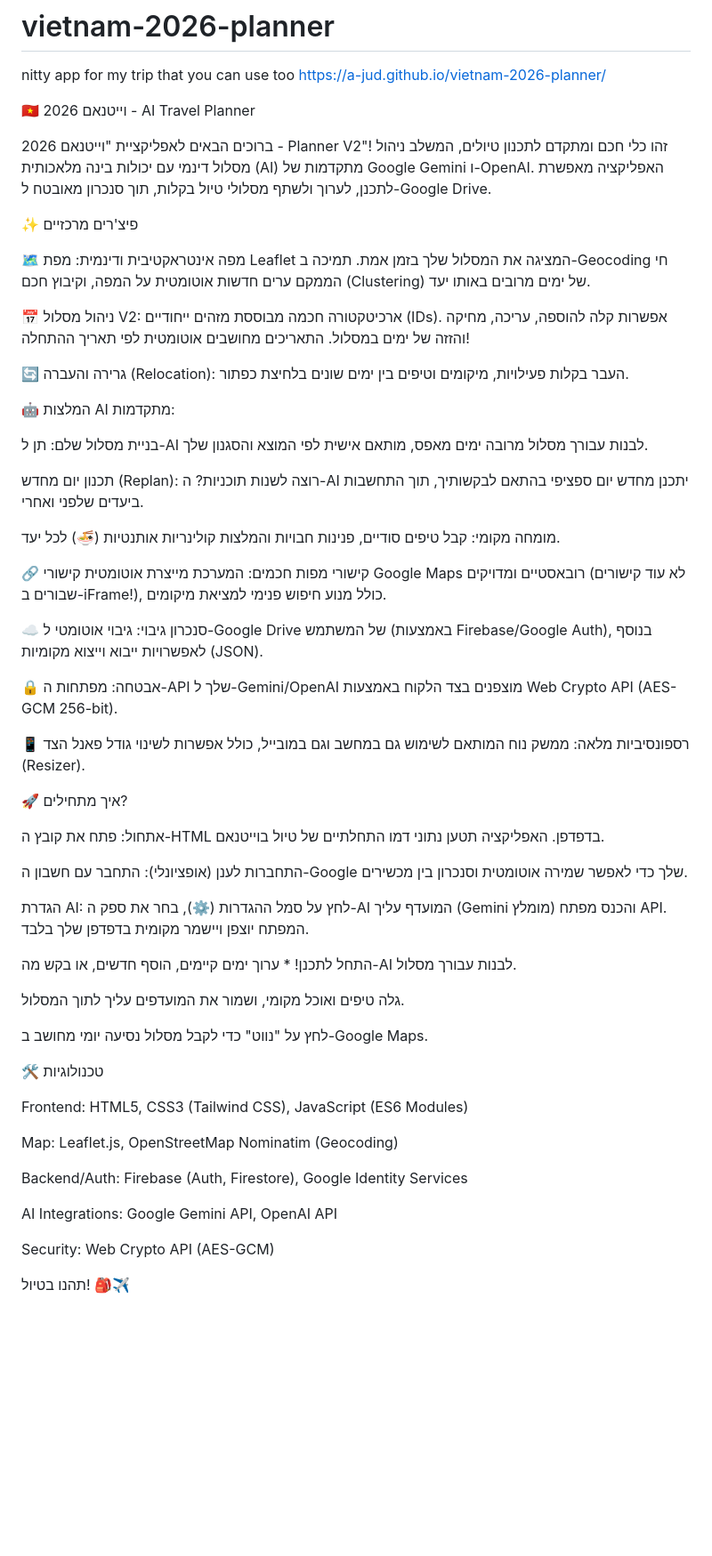
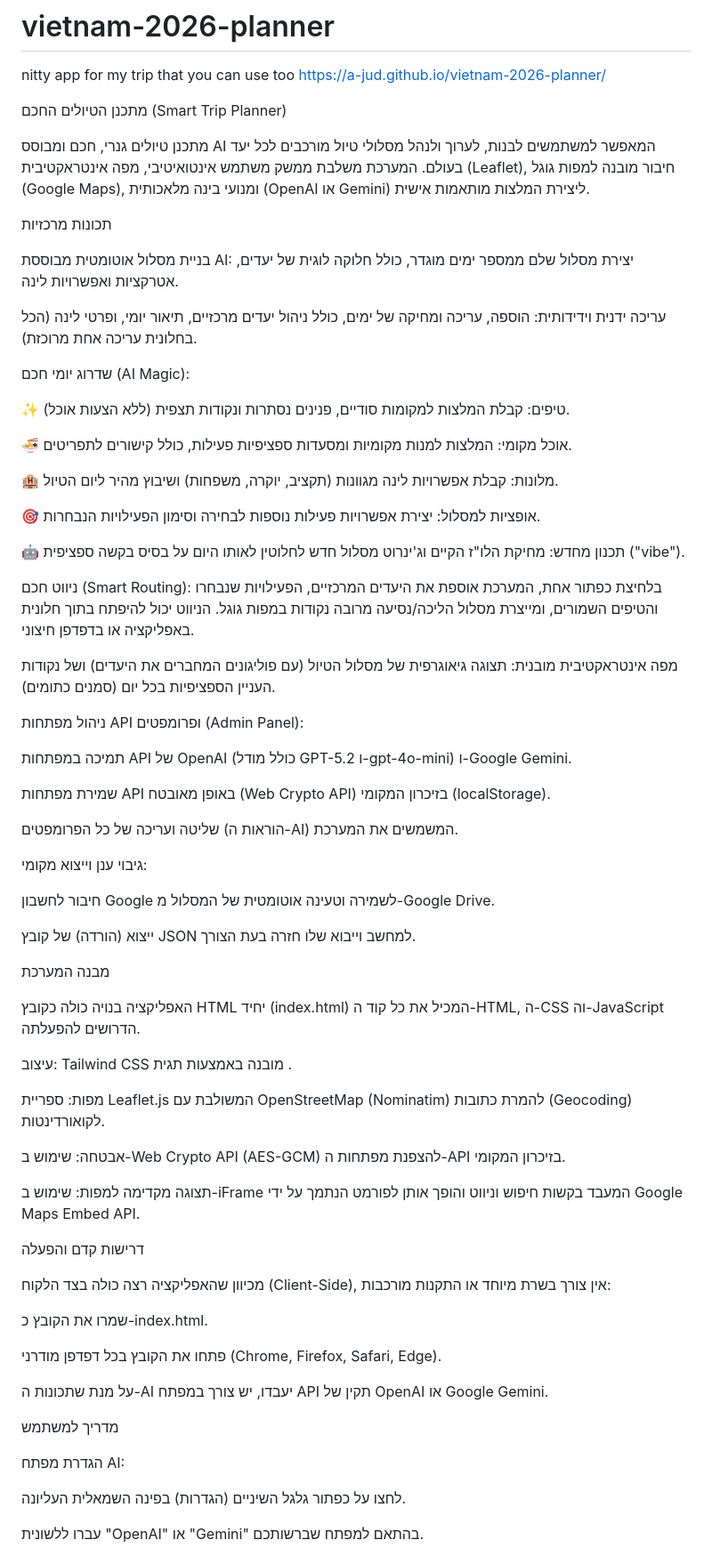
Before and after one commit to A-Jud/vietnam-2026-planner, a Markdown page: README.md, the part around one of its changes. Shown at 89% size. Rendered like a GitHub page; blank space fills up the shorter version.

```diff
--- a/README.md
+++ b/README.md
@@ -2,60 +2,73 @@
 nitty app for my trip that you can use too
 https://a-jud.github.io/vietnam-2026-planner/
 
+מתכנן הטיולים החכם (Smart Trip Planner)
 
-🇻🇳 וייטנאם 2026 - AI Travel Planner
+מתכנן טיולים גנרי, חכם ומבוסס AI המאפשר למשתמשים לבנות, לערוך ולנהל מסלולי טיול מורכבים לכל יעד בעולם. המערכת משלבת ממשק משתמש אינטואיטיבי, מפה אינטראקטיבית (Leaflet), חיבור מובנה למפות גוגל (Google Maps), ומנועי בינה מלאכותית (OpenAI או Gemini) ליצירת המלצות מותאמות אישית.
 
-ברוכים הבאים לאפליקציית "וייטנאם 2026 - Planner V2"!
-זהו כלי חכם ומתקדם לתכנון טיולים, המשלב ניהול מסלול דינמי עם יכולות בינה מלאכותית (AI) מתקדמות של Google Gemini ו-OpenAI. האפליקציה מאפשרת לתכנן, לערוך ולשתף מסלולי טיול בקלות, תוך סנכרון מאובטח ל-Google Drive.
+תכונות מרכזיות
 
-✨ פיצ'רים מרכזיים
+בניית מסלול אוטומטית מבוססת AI: יצירת מסלול שלם ממספר ימים מוגדר, כולל חלוקה לוגית של יעדים, אטרקציות ואפשרויות לינה.
 
-🗺️ מפה אינטראקטיבית ודינמית: מפת Leaflet המציגה את המסלול שלך בזמן אמת. תמיכה ב-Geocoding חי הממקם ערים חדשות אוטומטית על המפה, וקיבוץ חכם (Clustering) של ימים מרובים באותו יעד.
+עריכה ידנית וידידותית: הוספה, עריכה ומחיקה של ימים, כולל ניהול יעדים מרכזיים, תיאור יומי, ופרטי לינה (הכל בחלונית עריכה אחת מרוכזת).
 
-📅 ניהול מסלול V2: ארכיטקטורה חכמה מבוססת מזהים ייחודיים (IDs). אפשרות קלה להוספה, עריכה, מחיקה והזזה של ימים במסלול. התאריכים מחושבים אוטומטית לפי תאריך ההתחלה!
+שדרוג יומי חכם (AI Magic):
 
-🔄 גרירה והעברה (Relocation): העבר בקלות פעילויות, מיקומים וטיפים בין ימים שונים בלחיצת כפתור.
+✨ טיפים: קבלת המלצות למקומות סודיים, פנינים נסתרות ונקודות תצפית (ללא הצעות אוכל).
 
-🤖 המלצות AI מתקדמות:
+🍜 אוכל מקומי: המלצות למנות מקומיות ומסעדות ספציפיות פעילות, כולל קישורים לתפריטים.
 
-בניית מסלול שלם: תן ל-AI לבנות עבורך מסלול מרובה ימים מאפס, מותאם אישית לפי המוצא והסגנון שלך.
+🏨 מלונות: קבלת אפשרויות לינה מגוונות (תקציב, יוקרה, משפחות) ושיבוץ מהיר ליום הטיול.
 
-תכנון יום מחדש (Replan): רוצה לשנות תוכניות? ה-AI יתכנן מחדש יום ספציפי בהתאם לבקשותיך, תוך התחשבות ביעדים שלפני ואחרי.
+🎯 אופציות למסלול: יצירת אפשרויות פעילות נוספות לבחירה וסימון הפעילויות הנבחרות.
 
-מומחה מקומי: קבל טיפים סודיים, פנינות חבויות והמלצות קולינריות אותנטיות (🍜) לכל יעד.
+🤖 תכנון מחדש: מחיקת הלו"ז הקיים וג'ינרוט מסלול חדש לחלוטין לאותו היום על בסיס בקשה ספציפית ("vibe").
 
-🔗 קישורי מפות חכמים: המערכת מייצרת אוטומטית קישורי Google Maps רובאסטיים ומדויקים (לא עוד קישורים שבורים ב-iFrame!), כולל מנוע חיפוש פנימי למציאת מיקומים.
+ניווט חכם (Smart Routing): בלחיצת כפתור אחת, המערכת אוספת את היעדים המרכזיים, הפעילויות שנבחרו והטיפים השמורים, ומייצרת מסלול הליכה/נסיעה מרובה נקודות במפות גוגל. הניווט יכול להיפתח בתוך חלונית באפליקציה או בדפדפן חיצוני.
 
-☁️ סנכרון גיבוי: גיבוי אוטומטי ל-Google Drive של המשתמש (באמצעות Firebase/Google Auth), בנוסף לאפשרויות ייבוא וייצוא מקומיות (JSON).
+מפה אינטראקטיבית מובנית: תצוגה גיאוגרפית של מסלול הטיול (עם פוליגונים המחברים את היעדים) ושל נקודות העניין הספציפיות בכל יום (סמנים כתומים).
 
-🔒 אבטחה: מפתחות ה-API שלך ל-Gemini/OpenAI מוצפנים בצד הלקוח באמצעות Web Crypto API (AES-GCM 256-bit).
+ניהול מפתחות API ופרומפטים (Admin Panel):
 
-📱 רספונסיביות מלאה: ממשק נוח המותאם לשימוש גם במחשב וגם במובייל, כולל אפשרות לשינוי גודל פאנל הצד (Resizer).
+תמיכה במפתחות API של OpenAI (כולל מודל GPT-5.2 ו-gpt-4o-mini) ו-Google Gemini.
 
-🚀 איך מתחילים?
+שמירת מפתחות API באופן מאובטח (Web Crypto API) בזיכרון המקומי (localStorage).
 
-אתחול: פתח את קובץ ה-HTML בדפדפן. האפליקציה תטען נתוני דמו התחלתיים של טיול בוייטנאם.
+שליטה ועריכה של כל הפרומפטים (הוראות ה-AI) המשמשים את המערכת.
 
-התחברות לענן (אופציונלי): התחבר עם חשבון ה-Google שלך כדי לאפשר שמירה אוטומטית וסנכרון בין מכשירים.
+גיבוי ענן וייצוא מקומי:
 
-הגדרת AI: לחץ על סמל ההגדרות (⚙️), בחר את ספק ה-AI המועדף עליך (Gemini מומלץ) והכנס מפתח API. המפתח יוצפן ויישמר מקומית בדפדפן שלך בלבד.
+חיבור לחשבון Google לשמירה וטעינה אוטומטית של המסלול מ-Google Drive.
 
-התחל לתכנן! * ערוך ימים קיימים, הוסף חדשים, או בקש מה-AI לבנות עבורך מסלול.
+ייצוא (הורדה) של קובץ JSON למחשב וייבוא שלו חזרה בעת הצורך.
 
-גלה טיפים ואוכל מקומי, ושמור את המועדפים עליך לתוך המסלול.
+מבנה המערכת
 
-לחץ על "נווט" כדי לקבל מסלול נסיעה יומי מחושב ב-Google Maps.
+האפליקציה בנויה כולה כקובץ HTML יחיד (index.html) המכיל את כל קוד ה-HTML, ה-CSS וה-JavaScript הדרושים להפעלתה.
 
-🛠️ טכנולוגיות
+עיצוב: Tailwind CSS מובנה באמצעות תגית <script>.
 
-Frontend: HTML5, CSS3 (Tailwind CSS), JavaScript (ES6 Modules)
+מפות: ספריית Leaflet.js המשולבת עם OpenStreetMap (Nominatim) להמרת כתובות (Geocoding) לקואורדינטות.
 
-Map: Leaflet.js, OpenStreetMap Nominatim (Geocoding)
+אבטחה: שימוש ב-Web Crypto API (AES-GCM) להצפנת מפתחות ה-API בזיכרון המקומי.
 
-Backend/Auth: Firebase (Auth, Firestore), Google Identity Services
+תצוגה מקדימה למפות: שימוש ב-iFrame המעבד בקשות חיפוש וניווט והופך אותן לפורמט הנתמך על ידי Google Maps Embed API.
 
-AI Integrations: Google Gemini API, OpenAI API
+דרישות קדם והפעלה
 
-Security: Web Crypto API (AES-GCM)
+מכיוון שהאפליקציה רצה כולה בצד הלקוח (Client-Side), אין צורך בשרת מיוחד או התקנות מורכבות:
 
-תהנו בטיול! 🎒✈️
+שמרו את הקובץ כ-index.html.
+
+פתחו את הקובץ בכל דפדפן מודרני (Chrome, Firefox, Safari, Edge).
+
+על מנת שתכונות ה-AI יעבדו, יש צורך במפתח API תקין של OpenAI או Google Gemini.
+
+מדריך למשתמש
+
+הגדרת מפתח AI:
+
+לחצו על כפתור גלגל השיניים (הגדרות) בפינה השמאלית העליונה.
+
+עברו ללשונית "OpenAI" או "Gemini" בהתאם למפתח שברשותכם.
+
```
Also changed, not shown: other parts of README.md (+39 -0 lines).
